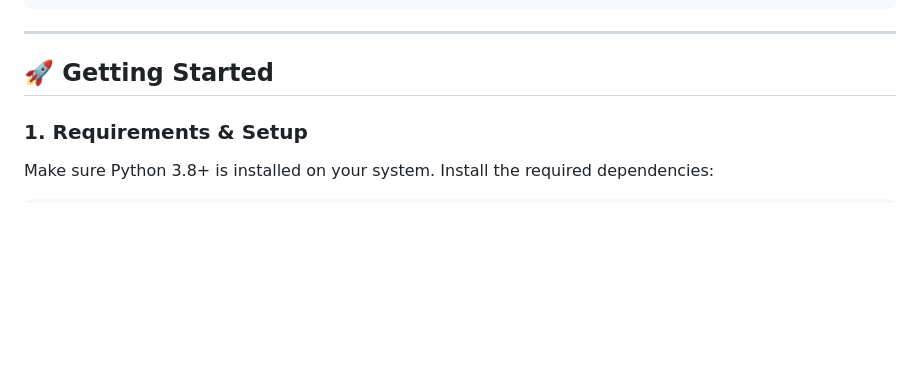
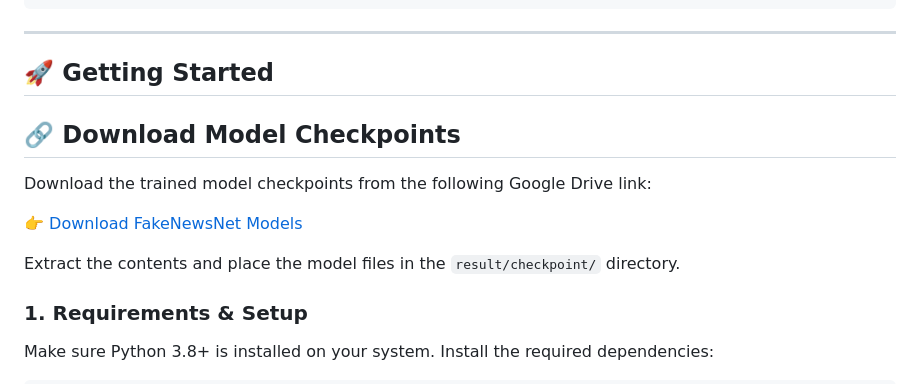
Before and after one commit to ThongThao/Fakenew_detection_with_fakenewnet_dataset, a Markdown page: README.md, the part around the change. Drawn GitHub-style; blank space fills up the shorter version.

```diff
--- a/README.md
+++ b/README.md
@@ -47,6 +47,13 @@ This repository contains a complete pipeline for **Fake News Detection** trained
 ---
 
 ## 🚀 Getting Started
+## 🔗 Download Model Checkpoints
+
+Download the trained model checkpoints from the following Google Drive link:
+
+👉 [Download FakeNewsNet Models](https://drive.google.com/drive/folders/1e6cuqbHUmbPcS5Nzo5sefbFJDoeYZMpl?usp=drive_link)
+
+Extract the contents and place the model files in the `result/checkpoint/` directory.
 
 ### 1. Requirements & Setup
 
```
